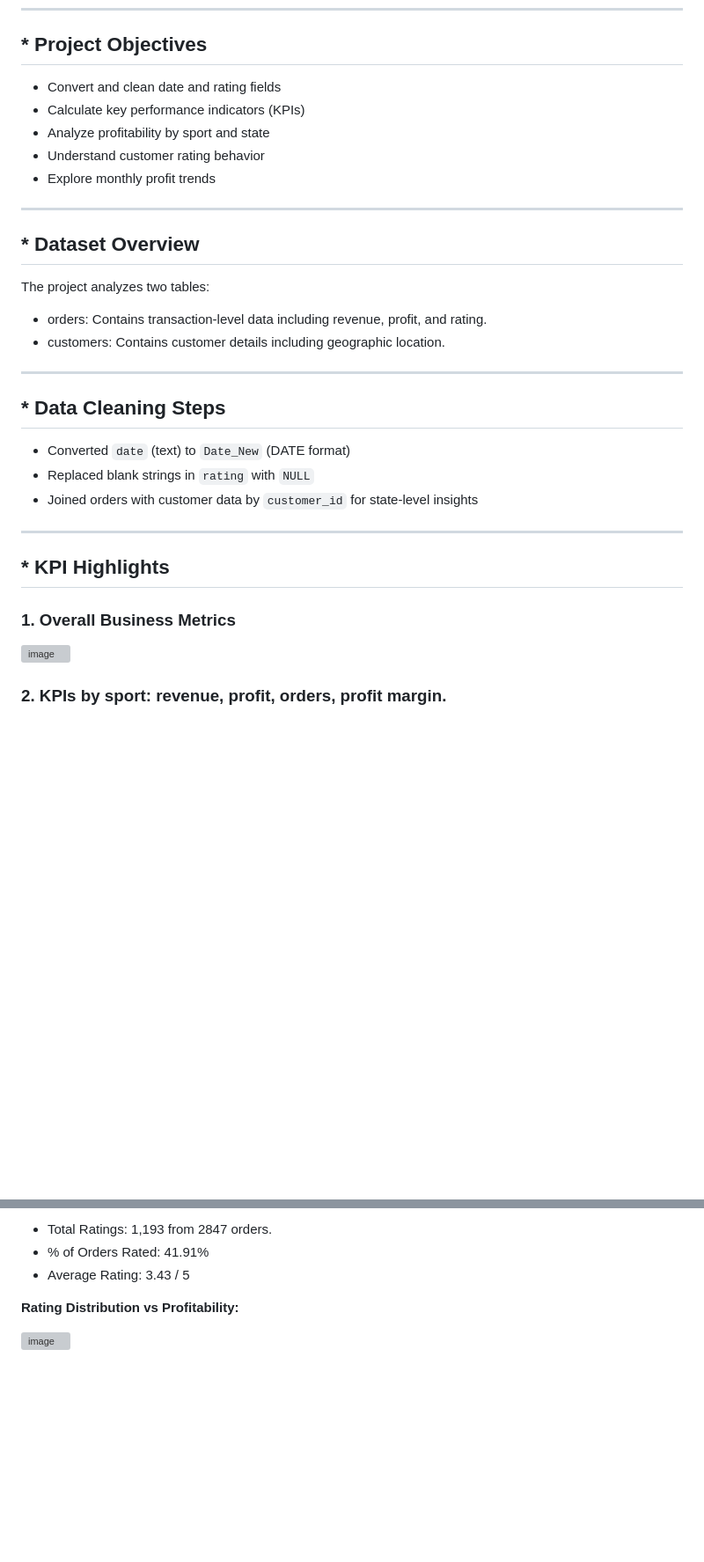
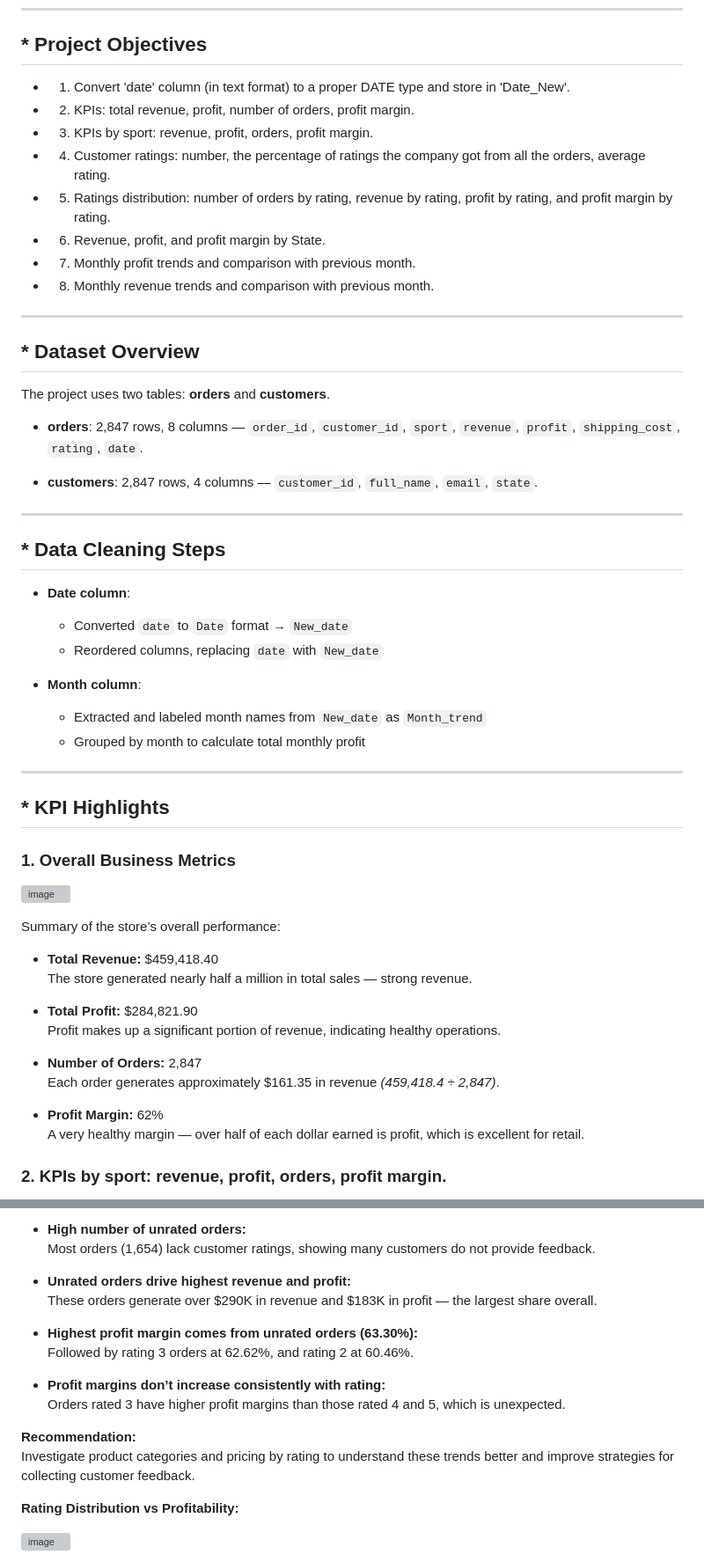
Before and after one commit to sebastianortunio/R-Store-Sports-Analysis, a Markdown page: README.md, 2 parts joined by grey strips. Shown at 88% size. Rendered like a GitHub page; blank space fills up the shorter version; grey boxes are pictures that could not be loaded.

```diff
--- a/README.md
+++ b/README.md
@@ -14,36 +14,62 @@ https://public.tableau.com/app/profile/sebastian.ortuno.barrero/viz/SportsSalesC
 
 ## * Project Objectives
 
-- Convert and clean date and rating fields
-- Calculate key performance indicators (KPIs)
-- Analyze profitability by sport and state
-- Understand customer rating behavior
-- Explore monthly profit trends
+- 1) Convert 'date' column (in text format) to a proper DATE type and store in 'Date_New'.
+- 2) KPIs: total revenue, profit, number of orders, profit margin.
+- 3) KPIs by sport: revenue, profit, orders, profit margin.
+- 4) Customer ratings: number, the percentage of ratings the company got from all the orders, average rating.
+- 5) Ratings distribution: number of orders by rating, revenue by rating, profit by rating, and profit margin by rating.
+- 6) Revenue, profit, and profit margin by State.
+- 7) Monthly profit trends and comparison with previous month.
+- 8) Monthly revenue trends and comparison with previous month.
+
 
 ---
 
 ## * Dataset Overview
 
-The project analyzes two tables:
+The project uses two tables: **orders** and **customers**.
 
-- orders: Contains transaction-level data including revenue, profit, and rating.
-- customers: Contains customer details including geographic location.
+- **orders**: 2,847 rows, 8 columns — `order_id`, `customer_id`, `sport`, `revenue`, `profit`, `shipping_cost`, `rating`, `date`.
+
+- **customers**: 2,847 rows, 4 columns — `customer_id`, `full_name`, `email`, `state`.
 
 ---
 
 ## * Data Cleaning Steps
 
-- Converted `date` (text) to `Date_New` (DATE format)
-- Replaced blank strings in `rating` with `NULL`
-- Joined orders with customer data by `customer_id` for state-level insights
+- **Date column**:
+  - Converted `date` to `Date` format → `New_date`
+  - Reordered columns, replacing `date` with `New_date`
 
+- **Month column**:
+  - Extracted and labeled month names from `New_date` as `Month_trend`
+  - Grouped by month to calculate total monthly profit
 ---
 
 ## * KPI Highlights
 
 ### 1. Overall Business Metrics
 
-![image](https://github.com/user-attachments/assets/1f409c17-55f6-4817-91e5-0430fd5acb79)
+![image](https://github.com/user-attachments/assets/fe7af88c-dca2-4d75-bd28-cff14f0238ef)
+
+
+Summary of the store’s overall performance:
+
+- **Total Revenue:** $459,418.40
+  The store generated nearly half a million in total sales — strong revenue.
+
+- **Total Profit:** $284,821.90
+  Profit makes up a significant portion of revenue, indicating healthy operations.
+
+- **Number of Orders:** 2,847
+  Each order generates approximately $161.35 in revenue *(459,418.4 ÷ 2,847)*.
+
+- **Profit Margin:** 62%
+  A very healthy margin — over half of each dollar earned is profit, which is excellent for retail.
+
+
+
 
 
 ### 2. KPIs by sport: revenue, profit, orders, profit margin.
@@ -69,7 +115,20 @@ The project analyzes two tables:
 
-- Total Ratings: 1,193 from 2847 orders.
-- % of Orders Rated: 41.91%
-- Average Rating: 3.43 / 5
+
+- **High number of unrated orders:**
+  Most orders (1,654) lack customer ratings, showing many customers do not provide feedback.
+
+- **Unrated orders drive highest revenue and profit:**
+  These orders generate over $290K in revenue and $183K in profit — the largest share overall.
+
+- **Highest profit margin comes from unrated orders (63.30%):**
+  Followed by rating 3 orders at 62.62%, and rating 2 at 60.46%.
+
+- **Profit margins don’t increase consistently with rating:**
+  Orders rated 3 have higher profit margins than those rated 4 and 5, which is unexpected.
+
+**Recommendation:**
+Investigate product categories and pricing by rating to understand these trends better and improve strategies for collecting customer feedback.
+
 
 **Rating Distribution vs Profitability:**
 
```
Also changed, not shown: other parts of README.md (+26 -6 lines).
